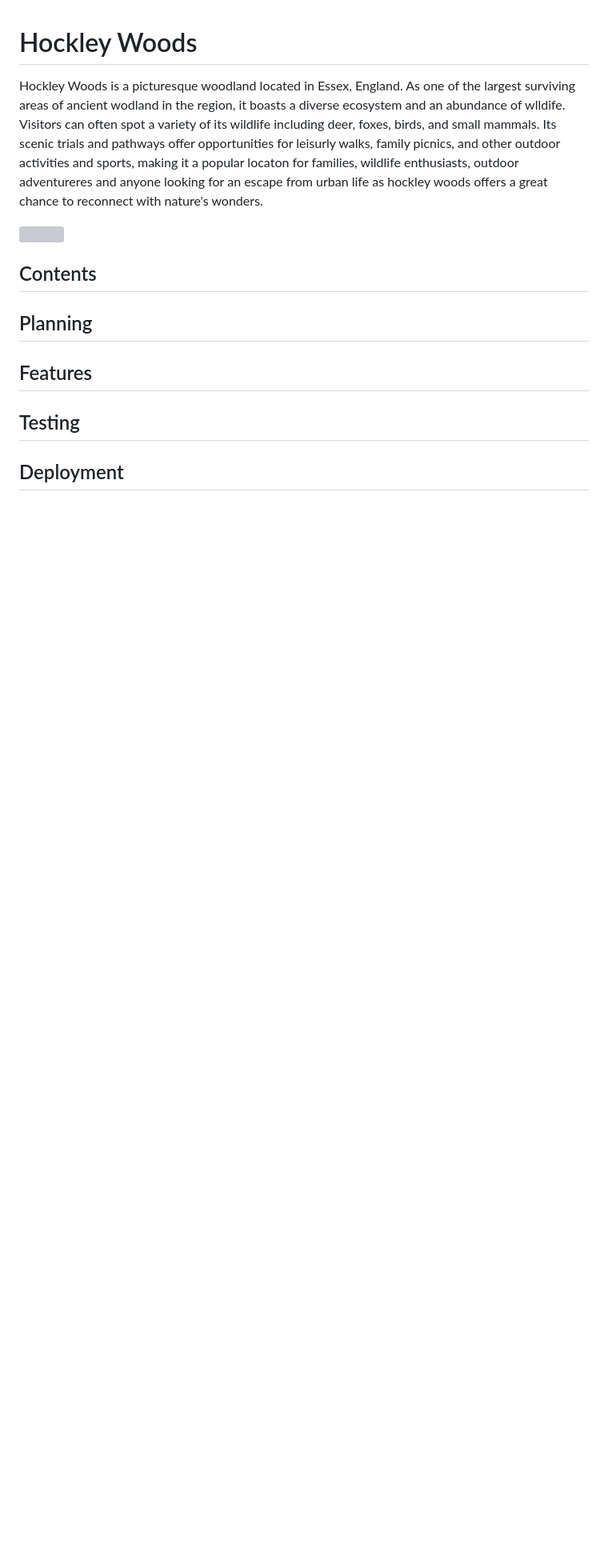
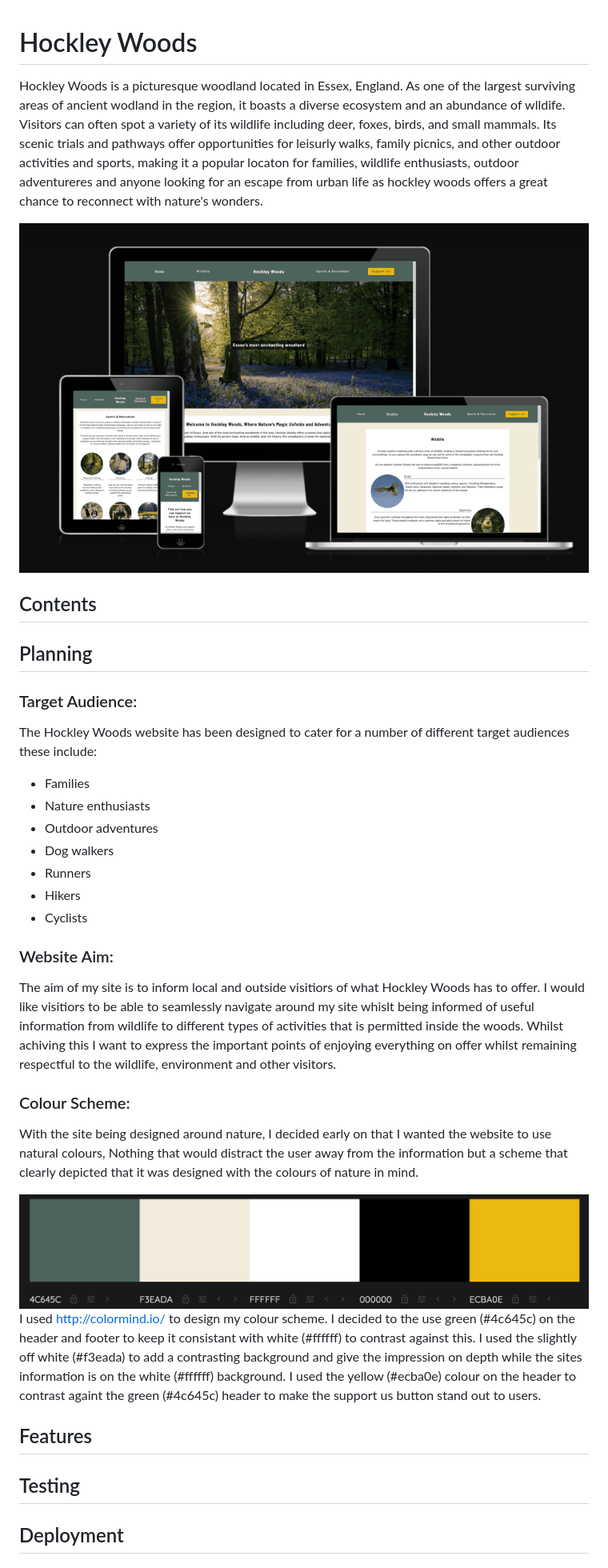
Before and after one commit to RadleighSmith/hockley-woods, a Markdown page: README.md, the part around the change. Shown: that part at 80% size. Drawn GitHub-style; pictures changed too: assets/readme-images/color-grid.png (added); blank space fills up the shorter version; grey boxes are pictures that could not be loaded.

Commit message:
Add Planning section and color-grid to readme

```diff
--- a/README.md
+++ b/README.md
@@ -2,11 +2,34 @@
 
 Hockley Woods is a picturesque woodland located in Essex, England. As one of the largest surviving areas of ancient wodland in the region, it boasts a diverse ecosystem and an abundance of wlldife. Visitors can often spot a variety of its wildlife including deer, foxes, birds, and small mammals. Its scenic trials and pathways offer opportunities for leisurly walks, family picnics, and other outdoor activities and sports, making it a popular locaton for families, wildlife enthusiasts, outdoor adventureres and anyone looking for an escape from urban life as hockley woods offers a great chance to reconnect with nature's wonders.
 
-<img src="assets/readme-images/Responsive-image.png">
+<img src="assets/readme-images/responsive-image.png">
 
 ## Contents
 
 ## Planning
+
+### Target Audience:
+
+ The Hockley Woods website has been designed to cater for a number of different target audiences these include:
+ * Families
+ * Nature enthusiasts
+ * Outdoor adventures
+ * Dog walkers
+ * Runners
+ * Hikers
+ * Cyclists
+
+ ### Website Aim:
+
+ The aim of my site is to inform local and outside visitiors of what Hockley Woods has to offer. I would like visitiors to be able to seamlessly navigate around my site whislt being informed of useful information from wildlife to different types of activities that is permitted inside the woods. Whilst achiving this I want to express the important points of enjoying everything on offer whilst remaining respectful to the wildlife, environment and other visitors.
+
+### Colour Scheme:
+
+With the site being designed around nature, I decided early on that I wanted the website to use natural colours, Nothing that would distract the user away from the information but a scheme that clearly depicted that it was designed with the colours of nature in mind.
+
+<img src="assets/readme-images/color-grid.png">
+
+I used http://colormind.io/ to design my colour scheme. I decided to the use green (#4c645c) on the header and footer to keep it consistant with white (#ffffff) to contrast against this. I used the slightly off white (#f3eada) to add a contrasting background and give the impression on depth while the sites information is on the white (#ffffff) background. I used the yellow (#ecba0e) colour on the header to contrast againt the green (#4c645c) header to make the support us button stand out to users.
 
 ## Features
 
```
